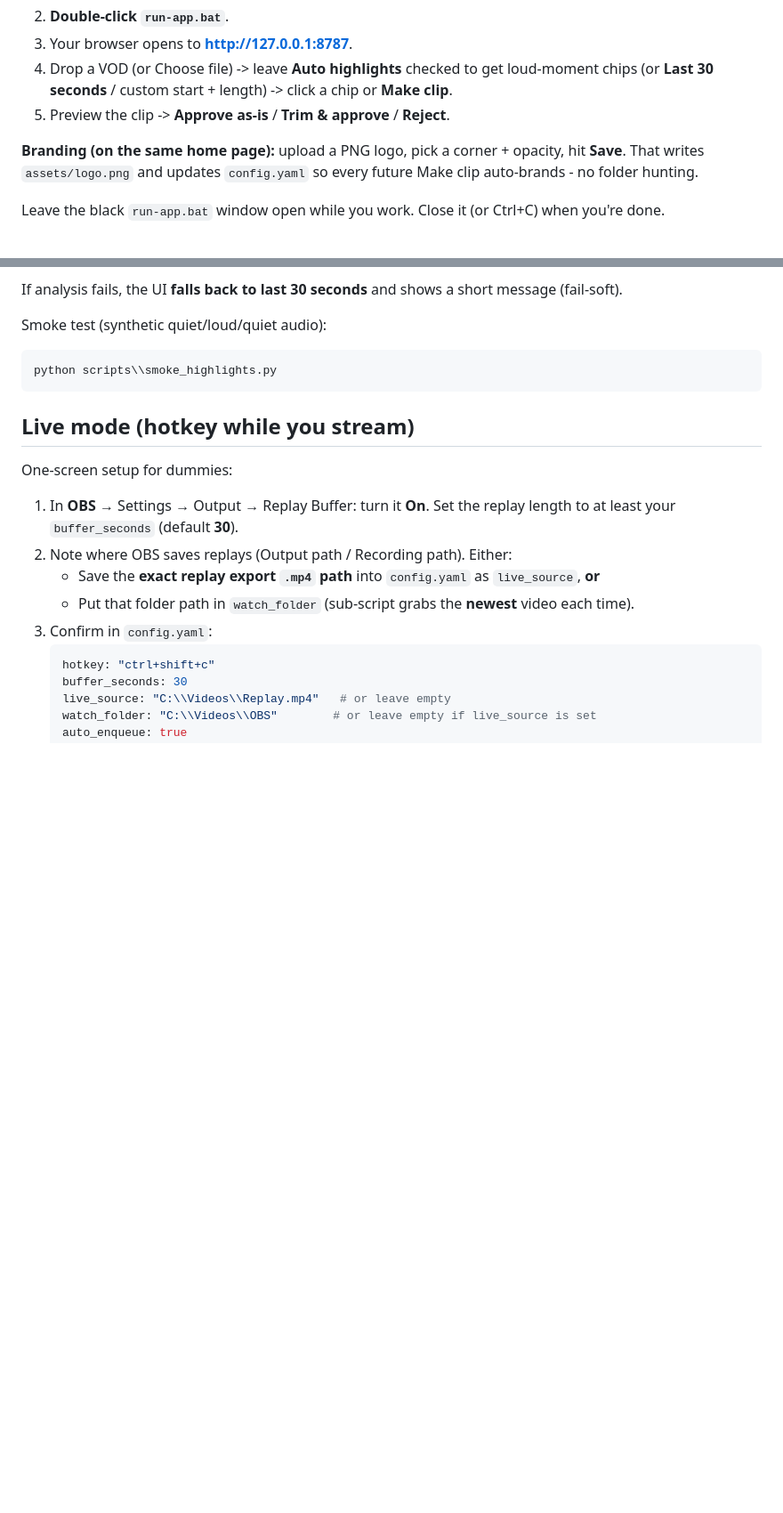
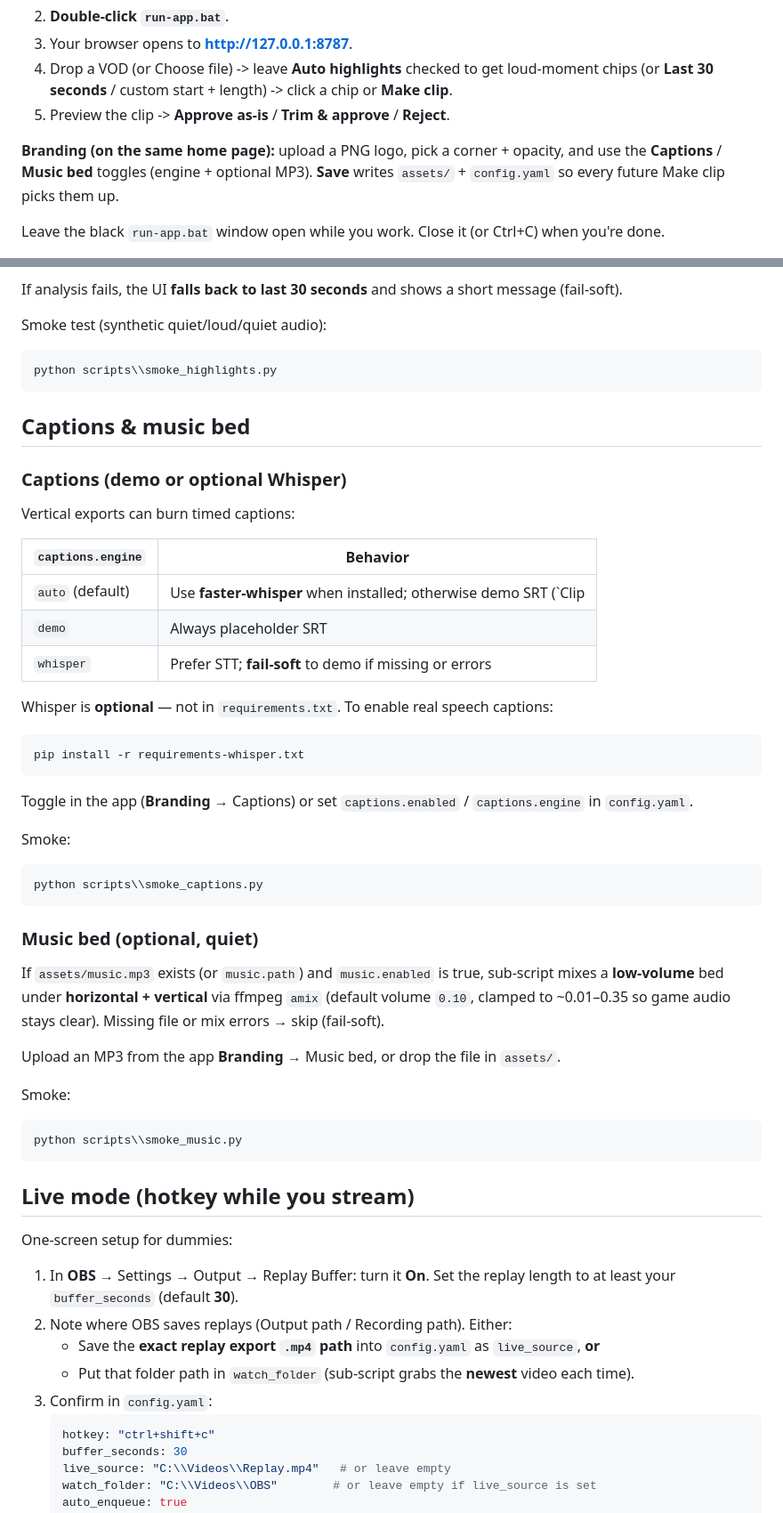
Before and after one commit to SensoredRooster/sub-script, a Markdown page: README.md, 2 parts joined by grey strips. Shown at 89% size. Drawn GitHub-style; blank space fills up the shorter version.

Commit message:
docs: README captions & quiet music bed + app UI toggles

````diff
--- a/README.md
+++ b/README.md
@@ -17,7 +17,7 @@ Nothing uploads until you **Approve as-is**, **Trim & approve**, or **Reject**.
 4. Drop a VOD (or Choose file) -> leave **Auto highlights** checked to get loud-moment chips (or **Last 30 seconds** / custom start + length) -> click a chip or **Make clip**.
 5. Preview the clip -> **Approve as-is** / **Trim & approve** / **Reject**.
 
-**Branding (on the same home page):** upload a PNG logo, pick a corner + opacity, hit **Save**. That writes `assets/logo.png` and updates `config.yaml` so every future Make clip auto-brands - no folder hunting.
+**Branding (on the same home page):** upload a PNG logo, pick a corner + opacity, and use the **Captions** / **Music bed** toggles (engine + optional MP3). **Save** writes `assets/` + `config.yaml` so every future Make clip picks them up.
 
 Leave the black `run-app.bat` window open while you work. Close it (or Ctrl+C) when you're done.
 
@@ -37,6 +37,44 @@ Smoke test (synthetic quiet/loud/quiet audio):
 
 ```bat
 python scripts\\smoke_highlights.py
+```
+
+## Captions & music bed
+
+### Captions (demo or optional Whisper)
+
+Vertical exports can burn timed captions:
+
+| `captions.engine` | Behavior |
+|-------------------|----------|
+| `auto` (default) | Use **faster-whisper** when installed; otherwise demo SRT (`Clip | SUB`) |
+| `demo` | Always placeholder SRT |
+| `whisper` | Prefer STT; **fail-soft** to demo if missing or errors |
+
+Whisper is **optional** — not in `requirements.txt`. To enable real speech captions:
+
+```bat
+pip install -r requirements-whisper.txt
+```
+
+Toggle in the app (**Branding** → Captions) or set `captions.enabled` / `captions.engine` in `config.yaml`.
+
+Smoke:
+
+```bat
+python scripts\\smoke_captions.py
+```
+
+### Music bed (optional, quiet)
+
+If `assets/music.mp3` exists (or `music.path`) and `music.enabled` is true, sub-script mixes a **low-volume** bed under **horizontal + vertical** via ffmpeg `amix` (default volume `0.10`, clamped to ~0.01–0.35 so game audio stays clear). Missing file or mix errors → skip (fail-soft).
+
+Upload an MP3 from the app **Branding** → Music bed, or drop the file in `assets/`.
+
+Smoke:
+
+```bat
+python scripts\\smoke_music.py
 ```
 
 ## Live mode (hotkey while you stream)
````
Also changed, not shown: other parts of README.md (+6 -4 lines).
